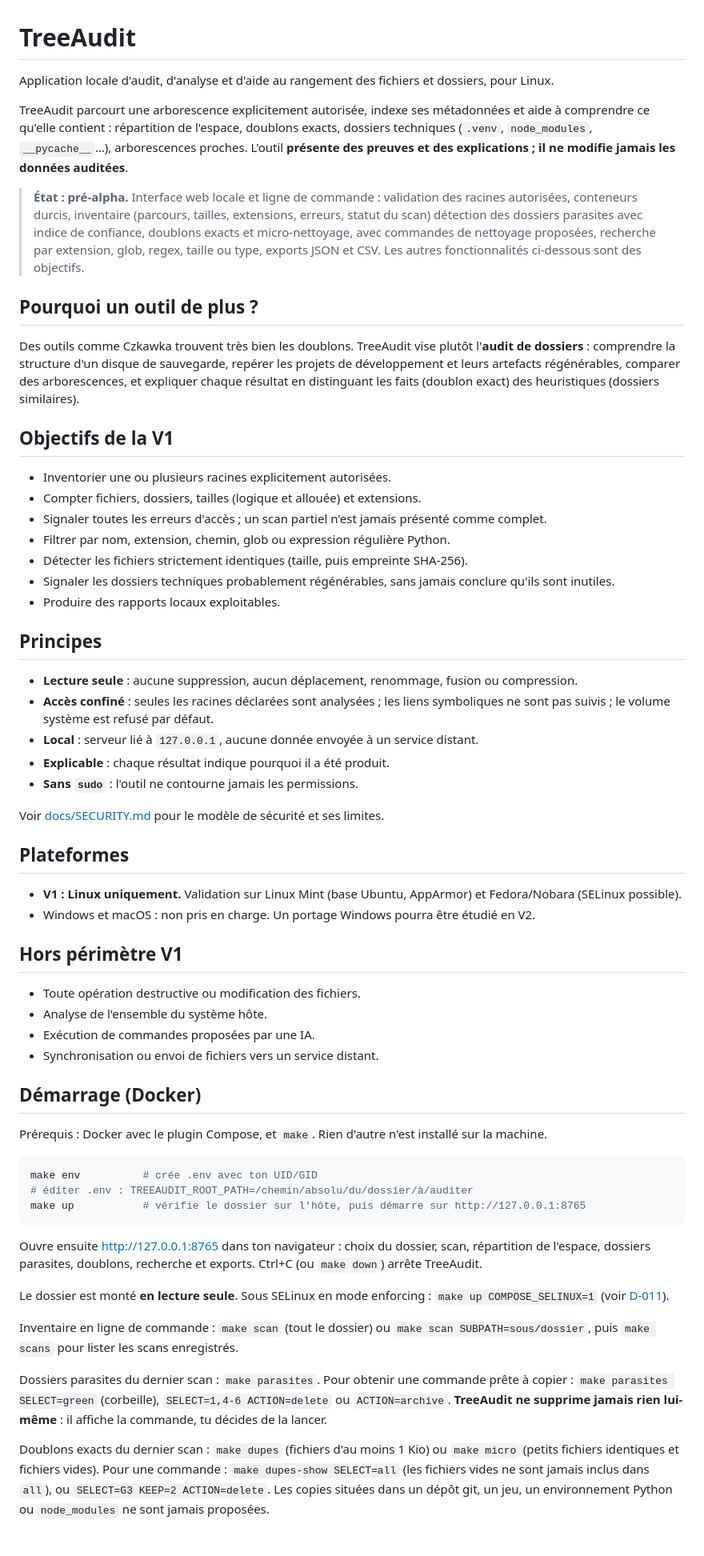
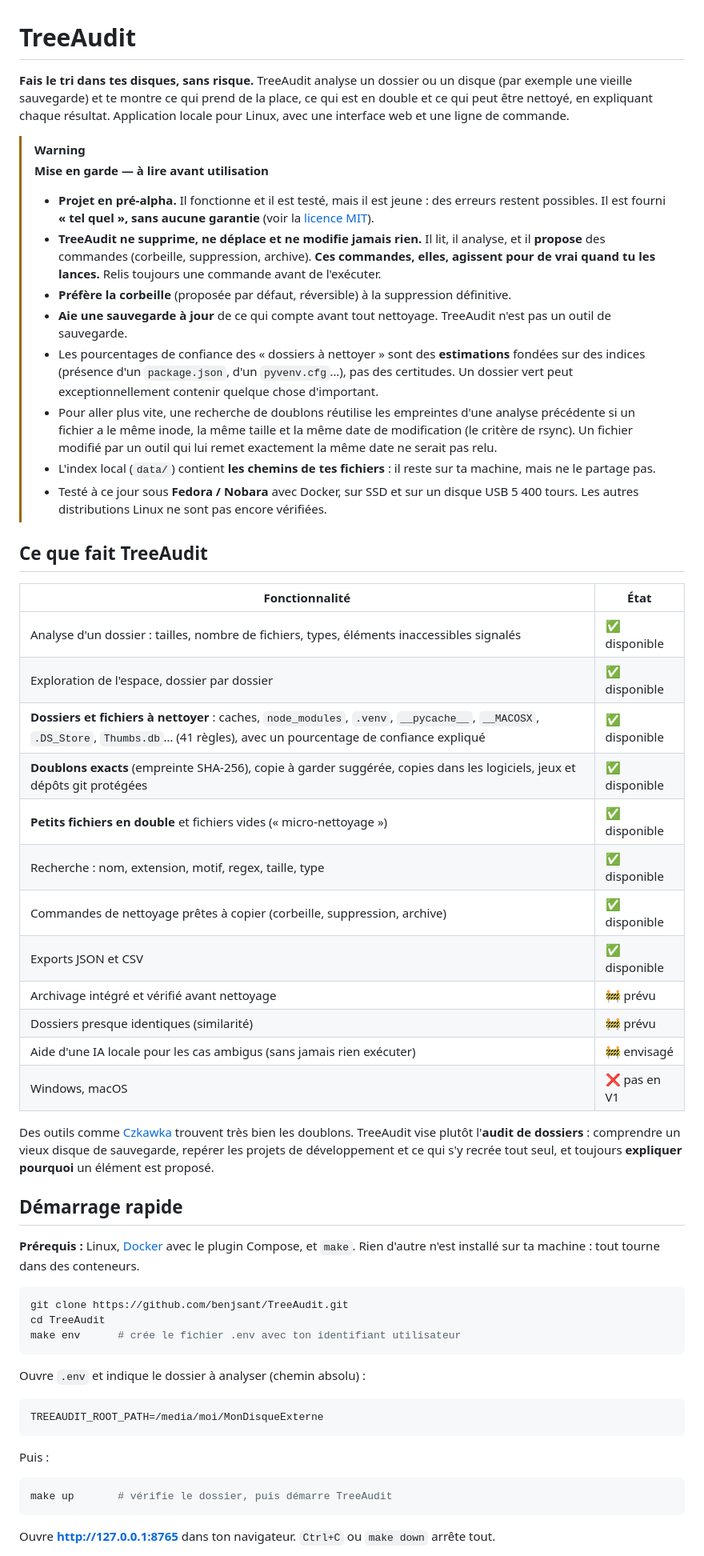
Before and after one commit to benjsant/TreeAudit, a Markdown page: README.md, the part around one of its changes. Shown at 80% size. Drawn GitHub-style.

````diff
--- a/README.md
+++ b/README.md
@@ -1,64 +1,59 @@
 # TreeAudit
 
-Application locale d'audit, d'analyse et d'aide au rangement des fichiers et dossiers, pour Linux.
+**Fais le tri dans tes disques, sans risque.** TreeAudit analyse un dossier ou un disque (par exemple une vieille sauvegarde) et te montre ce qui prend de la place, ce qui est en double et ce qui peut être nettoyé, en expliquant chaque résultat. Application locale pour Linux, avec une interface web et une ligne de commande.
 
-TreeAudit parcourt une arborescence explicitement autorisée, indexe ses métadonnées et aide à comprendre ce qu'elle contient : répartition de l'espace, doublons exacts, dossiers techniques (`.venv`, `node_modules`, `__pycache__`…), arborescences proches. L'outil **présente des preuves et des explications ; il ne modifie jamais les données auditées**.
+> [!WARNING]
+> **Mise en garde — à lire avant utilisation**
+>
+> - **Projet en pré-alpha.** Il fonctionne et il est testé, mais il est jeune : des erreurs restent possibles. Il est fourni **« tel quel », sans aucune garantie** (voir la [licence MIT](LICENSE)).
+> - **TreeAudit ne supprime, ne déplace et ne modifie jamais rien.** Il lit, il analyse, et il **propose** des commandes (corbeille, suppression, archive). **Ces commandes, elles, agissent pour de vrai quand tu les lances.** Relis toujours une commande avant de l'exécuter.
+> - **Préfère la corbeille** (proposée par défaut, réversible) à la suppression définitive.
+> - **Aie une sauvegarde à jour** de ce qui compte avant tout nettoyage. TreeAudit n'est pas un outil de sauvegarde.
+> - Les pourcentages de confiance des « dossiers à nettoyer » sont des **estimations** fondées sur des indices (présence d'un `package.json`, d'un `pyvenv.cfg`…), pas des certitudes. Un dossier vert peut exceptionnellement contenir quelque chose d'important.
+> - Pour aller plus vite, une recherche de doublons réutilise les empreintes d'une analyse précédente si un fichier a le même inode, la même taille et la même date de modification (le critère de rsync). Un fichier modifié par un outil qui lui remet exactement la même date ne serait pas relu.
+> - L'index local (`data/`) contient **les chemins de tes fichiers** : il reste sur ta machine, mais ne le partage pas.
+> - Testé à ce jour sous **Fedora / Nobara** avec Docker, sur SSD et sur un disque USB 5 400 tours. Les autres distributions Linux ne sont pas encore vérifiées.
 
-> **État : pré-alpha.** Interface web locale et ligne de commande : validation des racines autorisées, conteneurs durcis, inventaire (parcours, tailles, extensions, erreurs, statut du scan) détection des dossiers parasites avec indice de confiance, doublons exacts et micro-nettoyage, avec commandes de nettoyage proposées, recherche par extension, glob, regex, taille ou type, exports JSON et CSV. Les autres fonctionnalités ci-dessous sont des objectifs.
+## Ce que fait TreeAudit
 
-## Pourquoi un outil de plus ?
+| Fonctionnalité | État |
+|---|---|
+| Analyse d'un dossier : tailles, nombre de fichiers, types, éléments inaccessibles signalés | ✅ disponible |
+| Exploration de l'espace, dossier par dossier | ✅ disponible |
+| **Dossiers et fichiers à nettoyer** : caches, `node_modules`, `.venv`, `__pycache__`, `__MACOSX`, `.DS_Store`, `Thumbs.db`… (41 règles), avec un pourcentage de confiance expliqué | ✅ disponible |
+| **Doublons exacts** (empreinte SHA-256), copie à garder suggérée, copies dans les logiciels, jeux et dépôts git protégées | ✅ disponible |
+| **Petits fichiers en double** et fichiers vides (« micro-nettoyage ») | ✅ disponible |
+| Recherche : nom, extension, motif, regex, taille, type | ✅ disponible |
+| Commandes de nettoyage prêtes à copier (corbeille, suppression, archive) | ✅ disponible |
+| Exports JSON et CSV | ✅ disponible |
+| Archivage intégré et vérifié avant nettoyage | 🚧 prévu |
+| Dossiers presque identiques (similarité) | 🚧 prévu |
+| Aide d'une IA locale pour les cas ambigus (sans jamais rien exécuter) | 🚧 envisagé |
+| Windows, macOS | ❌ pas en V1 |
 
-Des outils comme Czkawka trouvent très bien les doublons. TreeAudit vise plutôt l'**audit de dossiers** : comprendre la structure d'un disque de sauvegarde, repérer les projets de développement et leurs artefacts régénérables, comparer des arborescences, et expliquer chaque résultat en distinguant les faits (doublon exact) des heuristiques (dossiers similaires).
+Des outils comme [Czkawka](https://github.com/qarmin/czkawka) trouvent très bien les doublons. TreeAudit vise plutôt l'**audit de dossiers** : comprendre un vieux disque de sauvegarde, repérer les projets de développement et ce qui s'y recrée tout seul, et toujours **expliquer pourquoi** un élément est proposé.
 
-## Objectifs de la V1
+## Démarrage rapide
 
-- Inventorier une ou plusieurs racines explicitement autorisées.
-- Compter fichiers, dossiers, tailles (logique et allouée) et extensions.
-- Signaler toutes les erreurs d'accès ; un scan partiel n'est jamais présenté comme complet.
-- Filtrer par nom, extension, chemin, glob ou expression régulière Python.
-- Détecter les fichiers strictement identiques (taille, puis empreinte SHA-256).
-- Signaler les dossiers techniques probablement régénérables, sans jamais conclure qu'ils sont inutiles.
-- Produire des rapports locaux exploitables.
-
-## Principes
-
-- **Lecture seule** : aucune suppression, aucun déplacement, renommage, fusion ou compression.
-- **Accès confiné** : seules les racines déclarées sont analysées ; les liens symboliques ne sont pas suivis ; le volume système est refusé par défaut.
-- **Local** : serveur lié à `127.0.0.1`, aucune donnée envoyée à un service distant.
-- **Explicable** : chaque résultat indique pourquoi il a été produit.
-- **Sans `sudo`** : l'outil ne contourne jamais les permissions.
-
-Voir [docs/SECURITY.md](docs/SECURITY.md) pour le modèle de sécurité et ses limites.
-
-## Plateformes
-
-- **V1 : Linux uniquement.** Validation sur Linux Mint (base Ubuntu, AppArmor) et Fedora/Nobara (SELinux possible).
-- Windows et macOS : non pris en charge. Un portage Windows pourra être étudié en V2.
-
-## Hors périmètre V1
-
-- Toute opération destructive ou modification des fichiers.
-- Analyse de l'ensemble du système hôte.
-- Exécution de commandes proposées par une IA.
-- Synchronisation ou envoi de fichiers vers un service distant.
-
-## Démarrage (Docker)
-
-Prérequis : Docker avec le plugin Compose, et `make`. Rien d'autre n'est installé sur la machine.
+**Prérequis :** Linux, [Docker](https://docs.docker.com/engine/install/) avec le plugin Compose, et `make`. Rien d'autre n'est installé sur ta machine : tout tourne dans des conteneurs.
 
 ```bash
-make env          # crée .env avec ton UID/GID
-# éditer .env : TREEAUDIT_ROOT_PATH=/chemin/absolu/du/dossier/à/auditer
-make up           # vérifie le dossier sur l'hôte, puis démarre sur http://127.0.0.1:8765
+git clone https://github.com/benjsant/TreeAudit.git
+cd TreeAudit
+make env      # crée le fichier .env avec ton identifiant utilisateur
 ```
 
-Ouvre ensuite http://127.0.0.1:8765 dans ton navigateur : choix du dossier, scan, répartition de l'espace, dossiers parasites, doublons, recherche et exports. Ctrl+C (ou `make down`) arrête TreeAudit.
+Ouvre `.env` et indique le dossier à analyser (chemin absolu) :
 
-Le dossier est monté **en lecture seule**. Sous SELinux en mode enforcing : `make up COMPOSE_SELINUX=1` (voir [D-011](docs/DECISIONS.md)).
+```bash
+TREEAUDIT_ROOT_PATH=/media/moi/MonDisqueExterne
+```
 
-Inventaire en ligne de commande : `make scan` (tout le dossier) ou `make scan SUBPATH=sous/dossier`, puis `make scans` pour lister les scans enregistrés.
+Puis :
 
-Dossiers parasites du dernier scan : `make parasites`. Pour obtenir une commande prête à copier : `make parasites SELECT=green` (corbeille), `SELECT=1,4-6 ACTION=delete` ou `ACTION=archive`. **TreeAudit ne supprime jamais rien lui-même** : il affiche la commande, tu décides de la lancer.
+```bash
+make up       # vérifie le dossier, puis démarre TreeAudit
+```
 
-Doublons exacts du dernier scan : `make dupes` (fichiers d'au moins 1 Kio) ou `make micro` (petits fichiers identiques et fichiers vides). Pour une commande : `make dupes-show SELECT=all` (les fichiers vides ne sont jamais inclus dans `all`), ou `SELECT=G3 KEEP=2 ACTION=delete`. Les copies situées dans un dépôt git, un jeu, un environnement Python ou `node_modules` ne sont jamais proposées.
+Ouvre **http://127.0.0.1:8765** dans ton navigateur. `Ctrl+C` ou `make down` arrête tout.
 
````
Also changed, not shown: other parts of README.md (+59 -8 lines).
